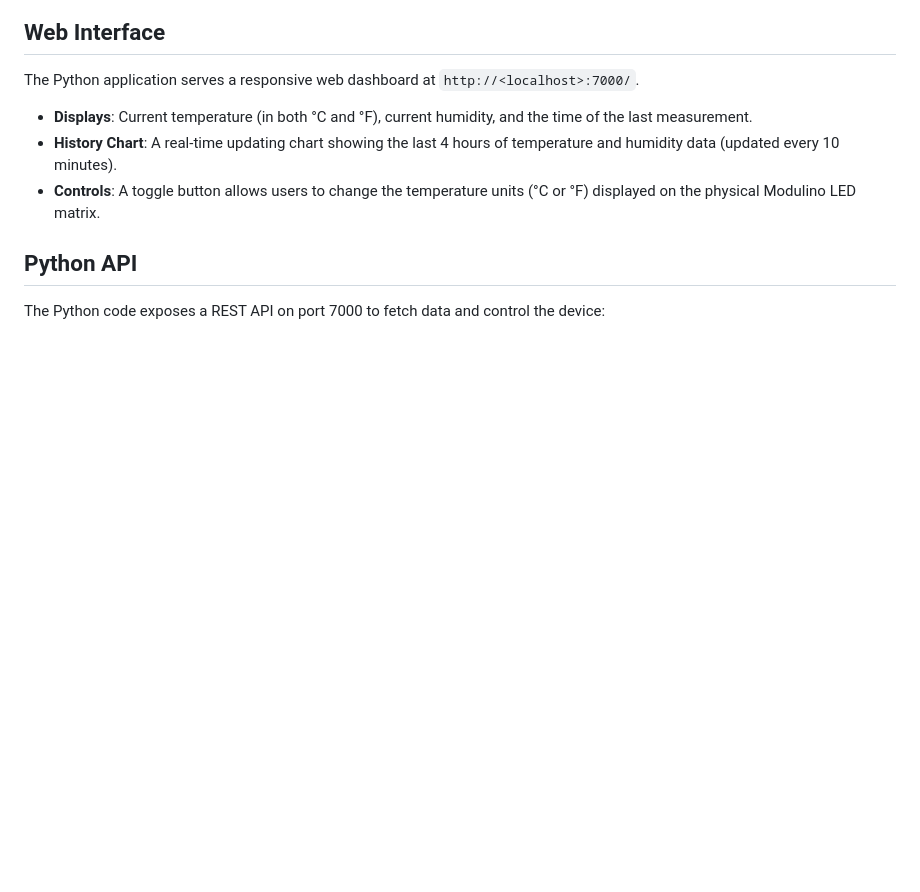
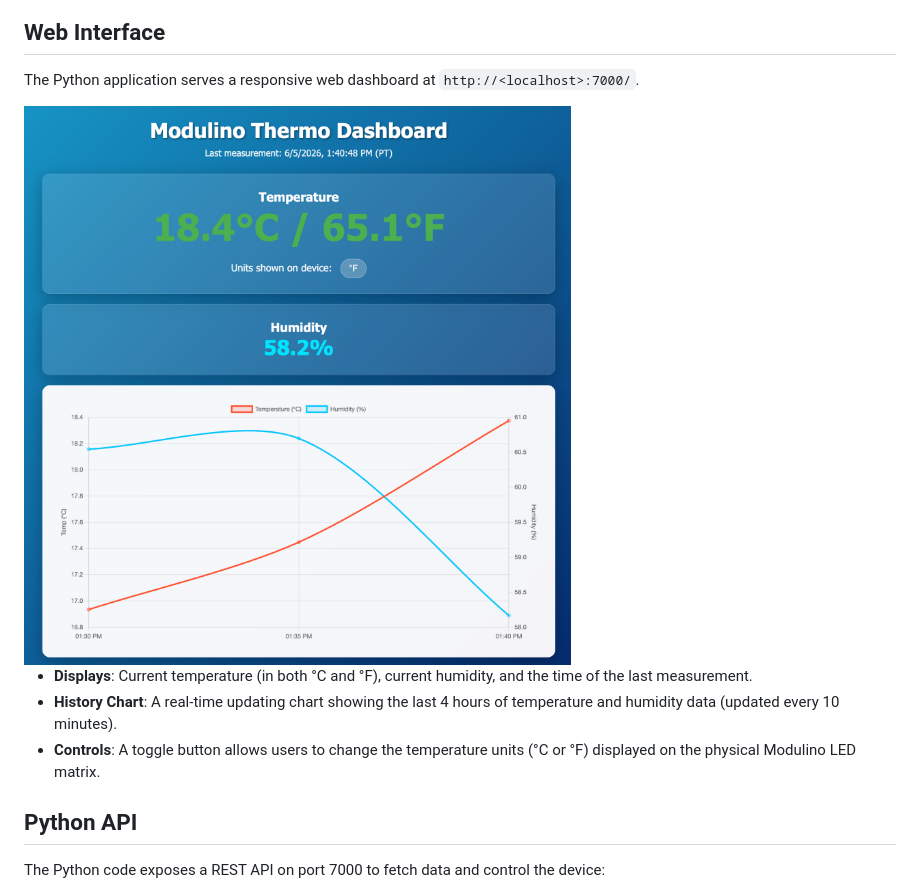
Before and after one commit to TravelingTechGuy/temperature, a Markdown page: README.md, the part around the change. GitHub-like rendering; pictures changed too: assets/doc_assets/webUI.png (added); blank space fills up the shorter version.

Commit message:
web ui screenshot

```diff
--- a/README.md
+++ b/README.md
@@ -6,6 +6,9 @@ It then sends the temperature (in both C, and F), and the humidity back to Pytho
 
 ## Web Interface
 The Python application serves a responsive web dashboard at `http://<localhost>:7000/`.
+
+<img src="assets/doc_assets/webUI.png" alt="Web UI Screenshot" />
+
 - **Displays**: Current temperature (in both °C and °F), current humidity, and the time of the last measurement.
 - **History Chart**: A real-time updating chart showing the last 4 hours of temperature and humidity data (updated every 10 minutes).
 - **Controls**: A toggle button allows users to change the temperature units (°C or °F) displayed on the physical Modulino LED matrix.
```
